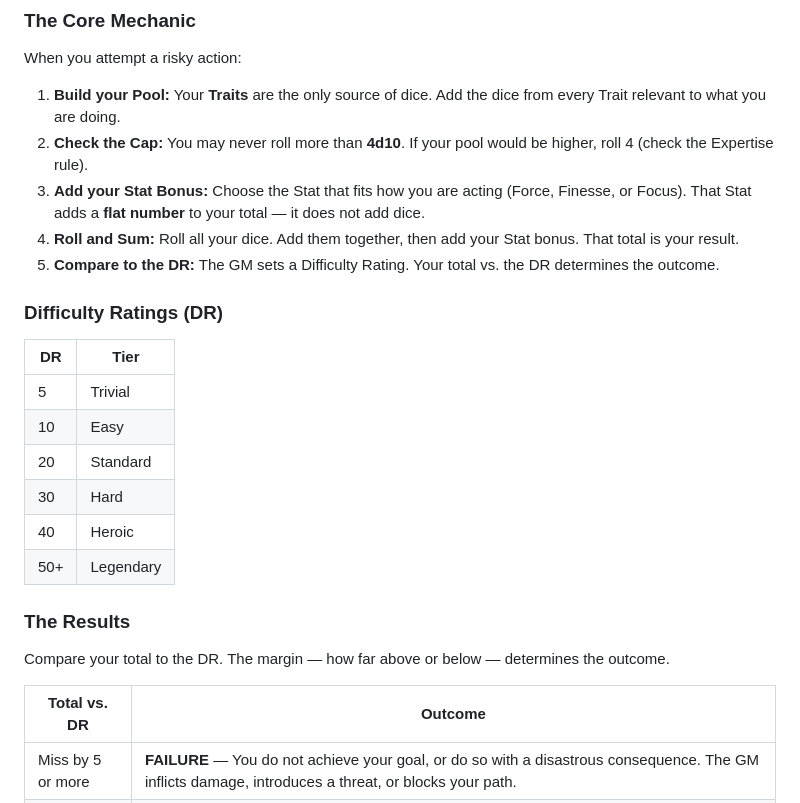
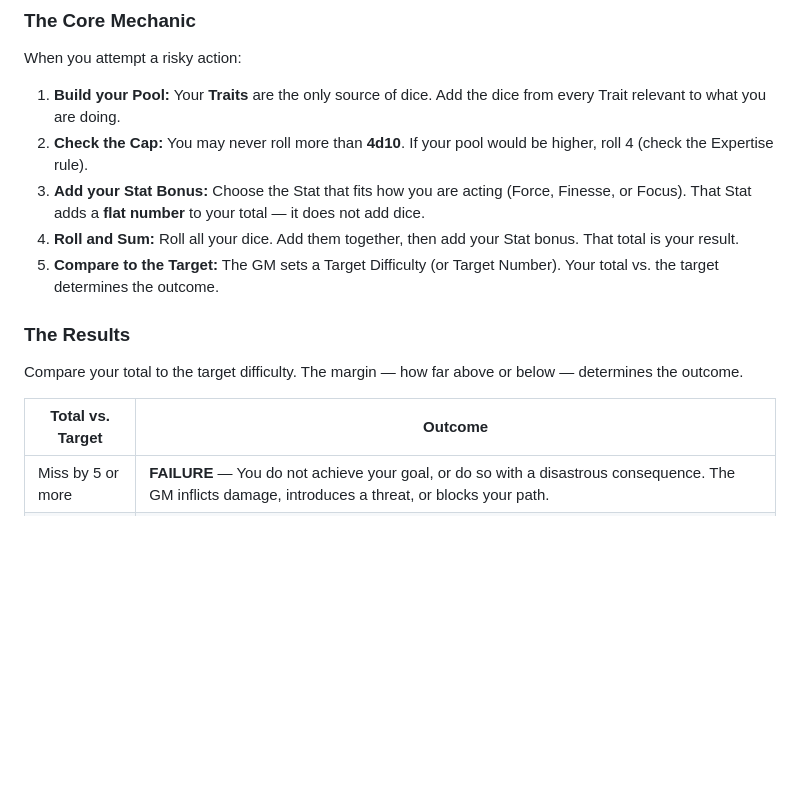
Before and after one commit to Mizan-muf/Very-Basic-RPG--VBG-, a Markdown page: Very Basic RPG (VBG).md, the part around the change. Rendered like a GitHub page; blank space fills up the shorter version.

```diff
--- a/Very Basic RPG (VBG).md
+++ b/Very Basic RPG (VBG).md
@@ -12,24 +12,13 @@ When you attempt a risky action:
 2. **Check the Cap:** You may never roll more than **4d10**. If your pool would be higher, roll 4 (check the Expertise rule).
 3. **Add your Stat Bonus:** Choose the Stat that fits how you are acting (Force, Finesse, or Focus). That Stat adds a **flat number** to your total — it does not add dice.
 4. **Roll and Sum:** Roll all your dice. Add them together, then add your Stat bonus. That total is your result.
-5. **Compare to the DR:** The GM sets a Difficulty Rating. Your total vs. the DR determines the outcome.
-
-### **Difficulty Ratings (DR)**
-
-| DR | Tier |
-|---|---|
-| 5 | Trivial |
-| 10 | Easy |
-| 20 | Standard |
-| 30 | Hard |
-| 40 | Heroic |
-| 50+ | Legendary |
+5. **Compare to the Target:** The GM sets a Target Difficulty (or Target Number). Your total vs. the target determines the outcome.
 
 ### **The Results**
 
-Compare your total to the DR. The margin — how far above or below — determines the outcome.
+Compare your total to the target difficulty. The margin — how far above or below — determines the outcome.
 
-| Total vs. DR | Outcome |
+| Total vs. Target | Outcome |
 |---|---|
 | Miss by 5 or more | **FAILURE** — You do not achieve your goal, or do so with a disastrous consequence. The GM inflicts damage, introduces a threat, or blocks your path. |
 | Miss by 1–4 | **SUCCESS WITH COST** — You succeed, but it is messy. Pay a cost: mark 1 Strain, accept a Condition, break gear, or alert the enemy. State the cost in your post. |
```
Also changed, not shown: VBG DM Resource.md (+4 -15 lines).
